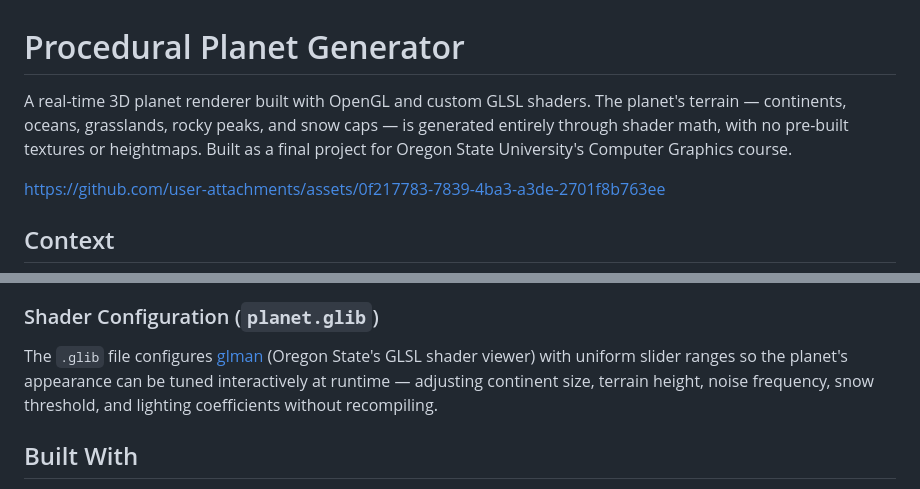
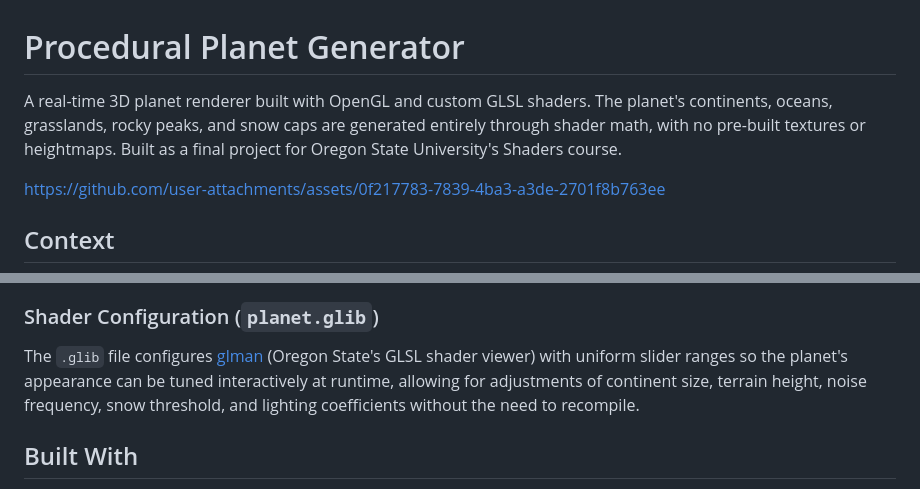
Before and after one commit to gdav1138/Procedural-Planet-Generator, a Markdown page: README.md, 2 parts joined by grey strips. GitHub-like rendering.

Commit message:
Fix typos and improve clarity in README.md

```diff
--- a/README.md
+++ b/README.md
@@ -1,6 +1,6 @@
 # Procedural Planet Generator
 
-A real-time 3D planet renderer built with OpenGL and custom GLSL shaders. The planet's terrain — continents, oceans, grasslands, rocky peaks, and snow caps — is generated entirely through shader math, with no pre-built textures or heightmaps. Built as a final project for Oregon State University's Computer Graphics course.
+A real-time 3D planet renderer built with OpenGL and custom GLSL shaders. The planet's continents, oceans, grasslands, rocky peaks, and snow caps are generated entirely through shader math, with no pre-built textures or heightmaps. Built as a final project for Oregon State University's Shaders course.
 
 
 
@@ -40,7 +40,7 @@ The fragment shader determines what each pixel *looks like* based on the data re
 
 ### Shader Configuration (`planet.glib`)
 
-The `.glib` file configures [glman](https://web.engr.oregonstate.edu/~mjb/glman/) (Oregon State's GLSL shader viewer) with uniform slider ranges so the planet's appearance can be tuned interactively at runtime — adjusting continent size, terrain height, noise frequency, snow threshold, and lighting coefficients without recompiling.
+The `.glib` file configures [glman](https://web.engr.oregonstate.edu/~mjb/glman/) (Oregon State's GLSL shader viewer) with uniform slider ranges so the planet's appearance can be tuned interactively at runtime, allowing for adjustments of continent size, terrain height, noise frequency, snow threshold, and lighting coefficients without the need to recompile.
 
 ## Built With
 
```
Also changed, not shown: other parts of README.md (+1 -1 lines).
